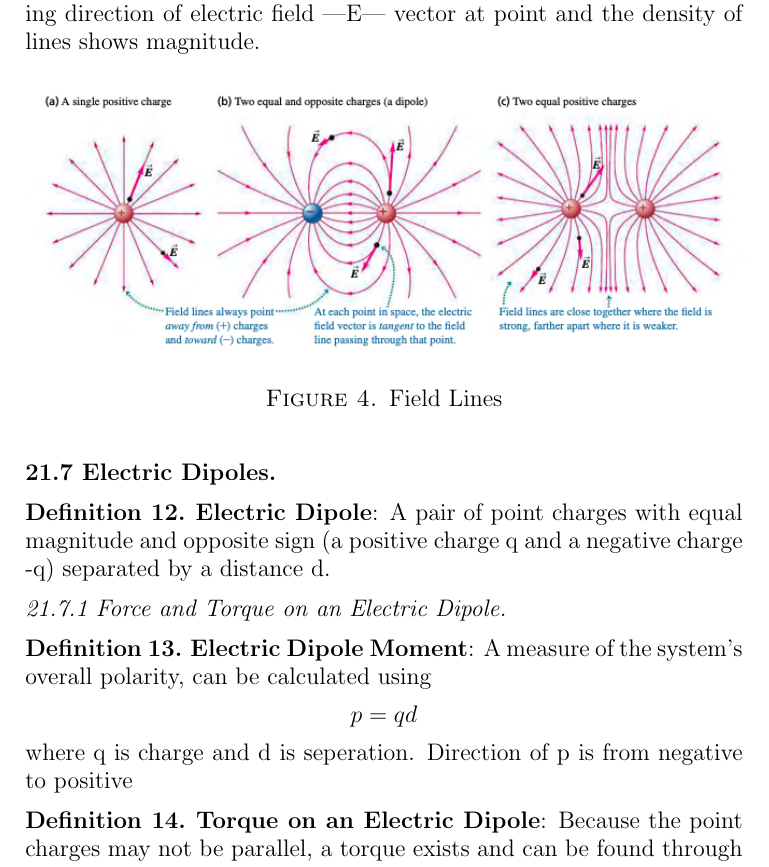
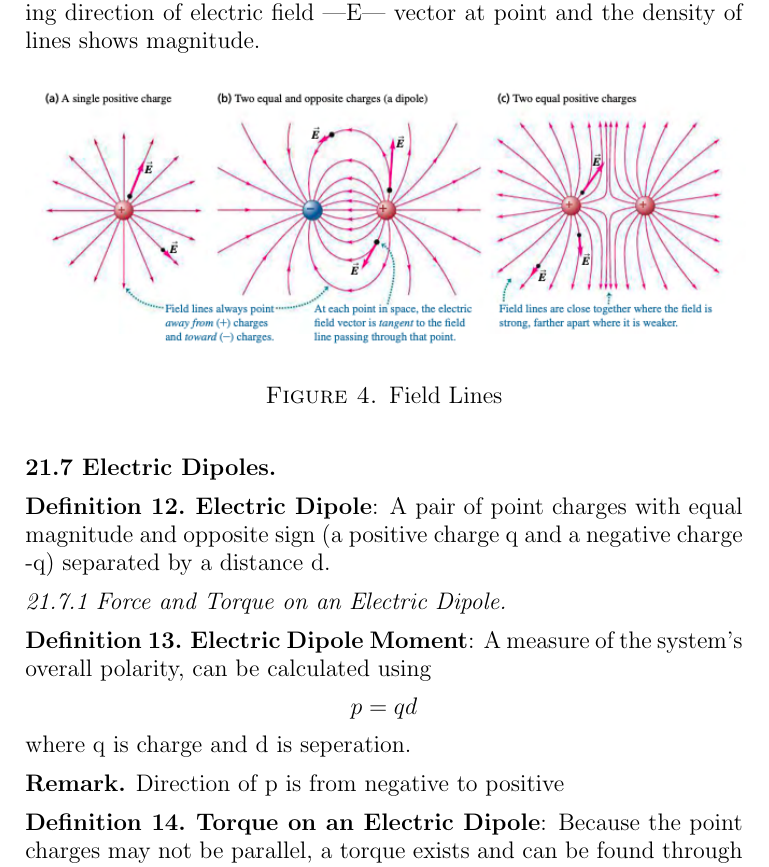
Before and after one commit to anishsundaram/Physics-04B-Notes, a LaTeX paper (Chapter21-22/Chapter21-22.tex): part of page 5 of 8, cut so that both start at the same text. Compiled offline with pdfLaTeX.

Commit message:
Update notes

```diff
--- a/Chapter21-22/Chapter21-22.tex
+++ b/Chapter21-22/Chapter21-22.tex
@@ -253,7 +253,10 @@ accelerated by electric forces.
     \textbf{Electric Dipole Moment}:
     A measure of the system's overall polarity,
     can be calculated using $$p = qd$$ where q is charge and d is seperation.
-    Direction of p is from negative to positive
+
+    \begin{remark}
+        Direction of p is from negative to positive
+    \end{remark}
 \end{definition}
 
 \begin{definition}
```
Also changed, not shown: Chapter23-24/Chapter23-24.tex (+1 -1 lines), Chapter21-22/Chapter21-22.pdf, Chapter23-24/Chapter23-24.pdf, 6 other files.
